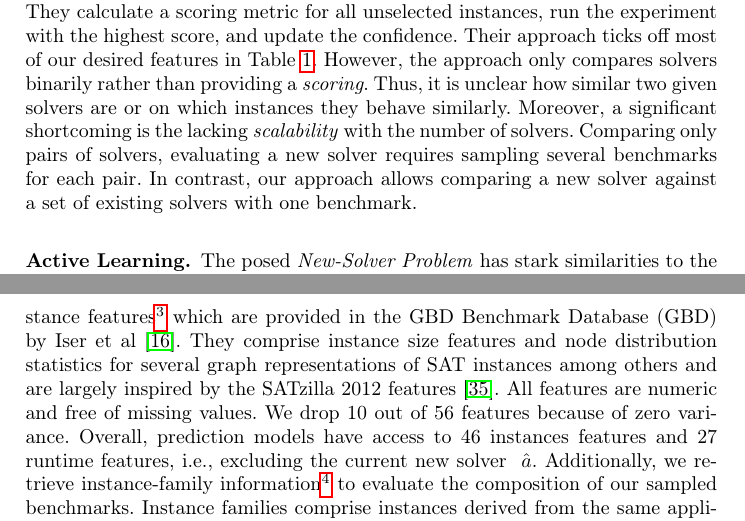
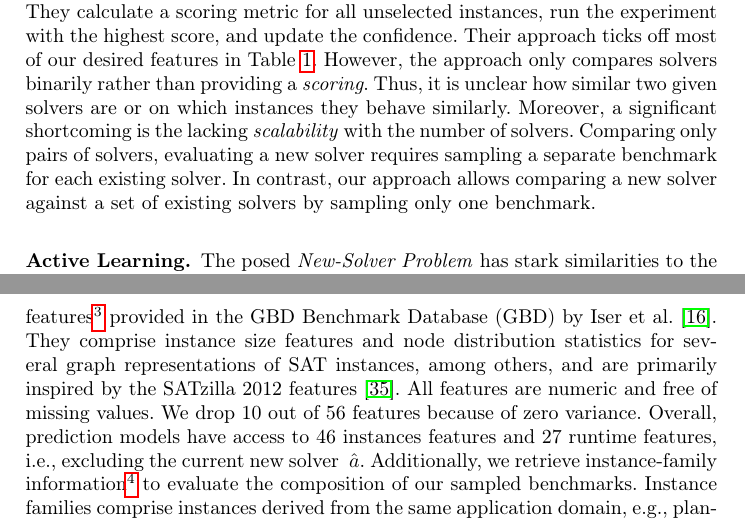
Before and after one commit to mathefuchs/al-for-sat-solver-benchmarking, a LaTeX thesis (paper/paper.tex): two parts of pages 4 and 9 of 18, joined at a grey line, cut so that both start at the same text. Compiled offline with pdfLaTeX.

Commit message:
Minor changes
... after reviewing commits a69316d265 and c6d06e8d51.

```diff
--- a/paper/paper.tex
+++ b/paper/paper.tex
@@ -171,8 +171,8 @@ Their approach ticks off most of our desired features in Table~\ref{tab:requirem
 However, the approach only compares solvers binarily rather than providing a \emph{scoring}.
 Thus, it is unclear how similar two given solvers are or on which instances they behave similarly.
 Moreover, a significant shortcoming is the lacking \emph{scalability} with the number of solvers.
-Comparing only pairs of solvers, evaluating a new solver requires sampling several benchmarks for each pair.
-In contrast, our approach allows comparing a new solver against a set of existing solvers with one benchmark.
+Comparing only pairs of solvers, evaluating a new solver requires sampling a separate benchmark for each existing solver.
+In contrast, our approach allows comparing a new solver against a set of existing solvers by sampling only one benchmark.
 
 \subsubsection{Active Learning.}
 
@@ -419,8 +419,8 @@ Plotting the approaches that maximize $O_\delta$ for all $\delta \in \left[0, 1\
 
 In our experiments, we work with the dataset of the SAT~Competition~2022 Anniversary Track~\cite{sat2022}.
 The dataset consists of 5355 instances with respective runtime data of 28 sequential SAT solvers.
-We also use a database of 56 instance features\footnote{\url{https://gbd.iti.kit.edu/getdatabase/base_db}} which are provided in the GBD Benchmark Database~(GBD) by Iser~et~al~\cite{IserS18}.
-They comprise instance size features and node distribution statistics for several graph representations of SAT instances among others and are largely inspired by the SATzilla~2012 features~\cite{features}.
+We also use a database of 56 instance features\footnote{\url{https://gbd.iti.kit.edu/getdatabase/base_db}} provided in the GBD Benchmark Database~(GBD) by Iser~et~al.~\cite{IserS18}.
+They comprise instance size features and node distribution statistics for several graph representations of SAT instances, among others, and are primarily inspired by the SATzilla~2012 features~\cite{features}.
 All features are numeric and free of missing values.
 We drop 10 out of 56 features because of zero variance.
 Overall, prediction models have access to 46 instances features and 27 runtime features, i.e., excluding the current new solver~ $\hat{a}$.
```
Also changed, not shown: paper/paper.tex (2 more changed lines).
